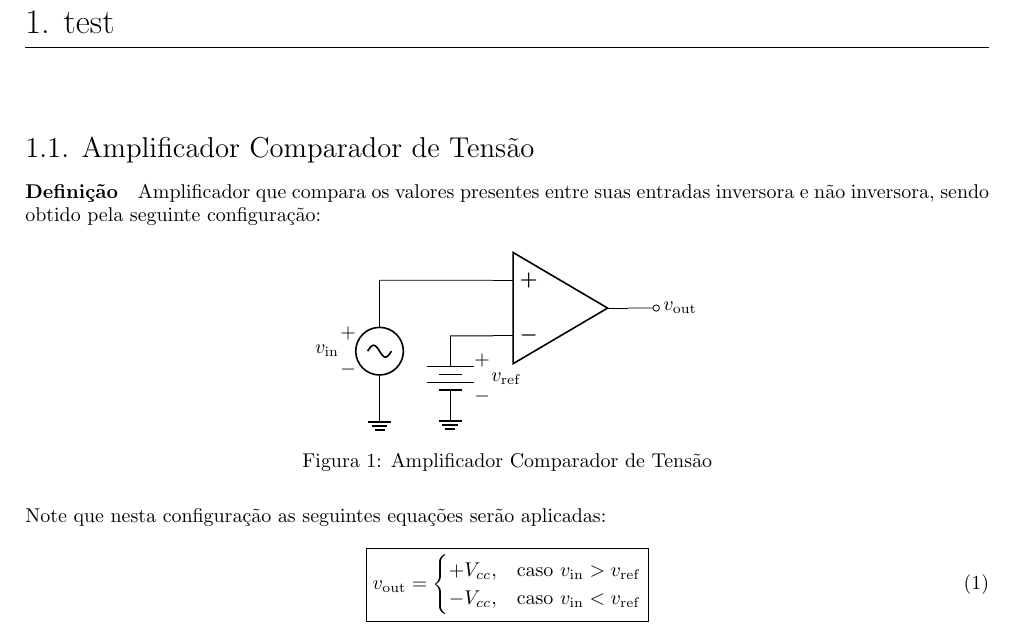
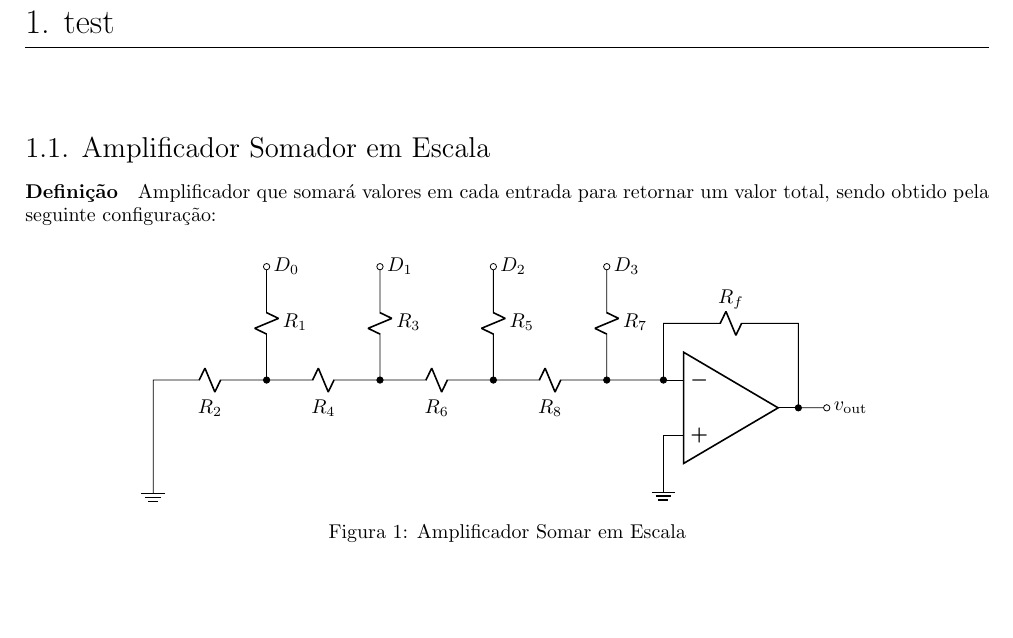
Before and after one commit to tr0fin0/classes_unicamp, a LaTeX document (ee532/equations.tex): part of page 2 of 2, cut so that both start at the same text, the shorter picture padded with empty space. Compiled offline with pdfLaTeX.

Commit message:
:construction: add somador

```diff
--- a/ee532/equations.tex
+++ b/ee532/equations.tex
@@ -89,8 +89,8 @@
 \newpage
 
     \section{test}
-    \subsection{Amplificador Comparador de Tensão}
-        \paragraph{Definição}Amplificador que compara os valores presentes entre suas entradas inversora e não inversora, sendo obtido pela seguinte configuração:
+    \subsection{Amplificador Somador em Escala}
+        \paragraph{Definição}Amplificador que somará valores em cada entrada para retornar um valor total, sendo obtido pela seguinte configuração:
             \begin{figure}[H]
                 \centering
                 \begin{circuitikz}[american]
@@ -101,29 +101,36 @@
                         resistors/zigs=1
                     }
                     \draw
-                    (0,0) node[op amp, noinv input up] (opamp) {}
+                    (0,0) node[op amp] (opamp) {}
+
+                    (opamp.+) --++(0,-1) node[tlground] {}
+
+                    (opamp.-) to[short, -*] ++(-1,0) coordinate (downR7)
+                              to[R, l_=$R_{7}$, -o] ++(0,2)
+                              node[right] {$D_{3}$}
+
+                    (downR7) to[R, l=$R_{8}$, -*] ++(-2,0) coordinate (downR5)
+                             to[R, l_=$R_{5}$, -o] ++(0,2)
+                             node[right] {$D_{2}$}
+
+                    (downR5) to[R, l=$R_{6}$, -*] ++(-2,0) coordinate (downR3)
+                             to[R, l_=$R_{3}$, -o] ++(0,2)
+                             node[right] {$D_{1}$}
+
+                    (downR3) to[R, l=$R_{4}$, -*] ++(-2,0) coordinate (downR1)
+                             to[R, l_=$R_{1}$, -o] ++(0,2)
+                             node[right] {$D_{0}$}
+
+                    (downR1) to[R, l=$R_{2}$] ++(-2,0)
+                             --++(0,-2) node[tlground] {}
+
+                    (opamp.-) to[short,*-] ++(0,1) coordinate (leftR)
+                              to[R, l=$R_{f}$] (leftR -| opamp.out)
+                              to[short,-*] (opamp.out)
 
                     (opamp.out) to[short, -o] ++(0.5,0)
-                                node[right] {$v_{\text{out}}$}
-
-                    (opamp.+) to[short] ++(-2, 0)
-                              to[sV_=$v_{\text{in}}$] ++(0,-2.5)
-                              node[tlground] {}
-
-                    (opamp.-) to[short] ++(-0.75, 0)
-                              to[battery=$v_{\text{ref}}$] ++(0,-1.5)
-                              node[tlground] {};
+                                node[right] {$v_{\text{out}}$};
                 \end{circuitikz}
-                \caption{Amplificador Comparador de Tensão}
+                \caption{Amplificador Somar em Escala}
             \end{figure}\noindent
-        Note que nesta configuração as seguintes equações serão aplicadas:
-            \begin{equation}
-                \boxed{
-                    v_{\text{out}} =
-                    \begin{cases}
-                        +V_{cc}, & \text{caso $v_{\text{in}} > v_{\text{ref}}$}\\
-                        -V_{cc}, & \text{caso $v_{\text{in}} < v_{\text{ref}}$}\\
-                    \end{cases}
-                }
-            \end{equation}
 \end{document}
```
